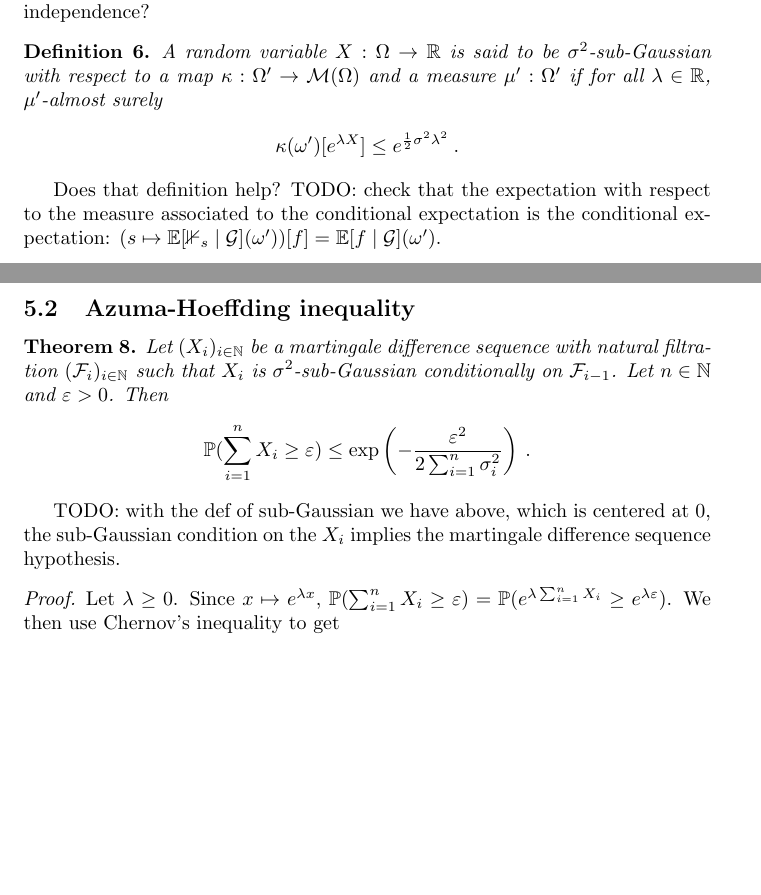
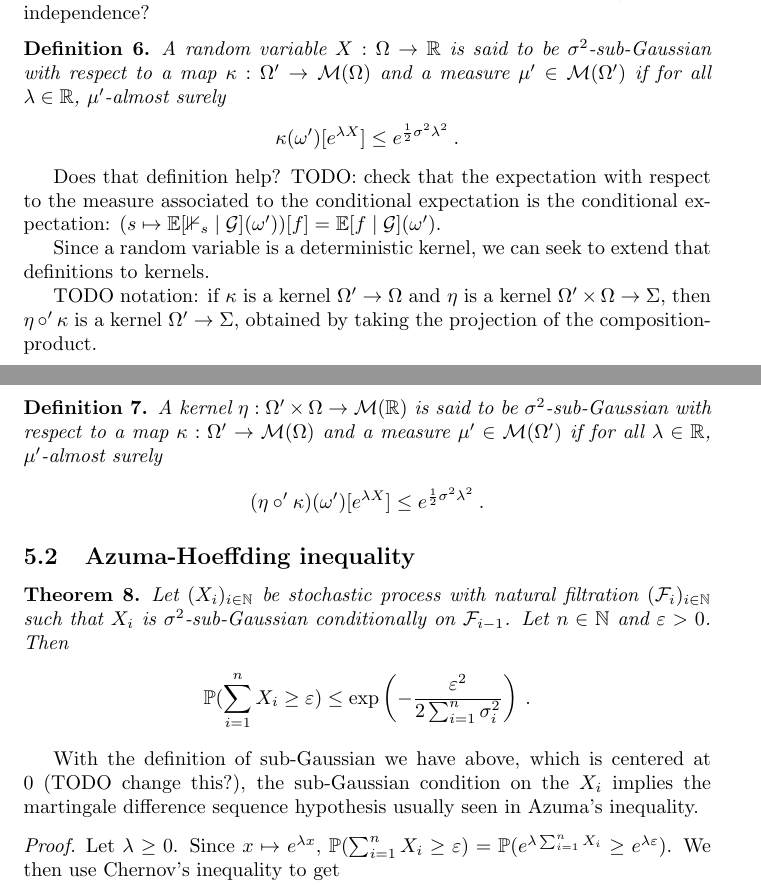
Before and after one commit to RemyDegenne/remydegenne.github.io, a LaTeX document (bandits_blueprint/blueprint.tex, which reads bandits_blueprint/martingale_concentration.tex): two parts of pages 6 and 7 of 8, joined at a grey line, cut so that both start at the same text, the shorter picture padded with empty space. Compiled offline with pdfLaTeX.

Commit message:
sub gaussian def for kernels

```diff
--- a/bandits_blueprint/martingale_concentration.tex
+++ b/bandits_blueprint/martingale_concentration.tex
@@ -24,7 +24,7 @@ A random variable $X : \Omega \to \mathbb{R}$ is said to be $\sigma^2$-sub-Gauss
 Can we generalize these two definitions in the same way we generalized independence?
 
 \begin{definition}
-A random variable $X : \Omega \to \mathbb{R}$ is said to be $\sigma^2$-sub-Gaussian with respect to a map $\kappa : \Omega' \to \mathcal M(\Omega)$ and a measure $\mu' : \Omega'$ if for all $\lambda \in \mathbb{R}$, $\mu'$-almost surely
+A random variable $X : \Omega \to \mathbb{R}$ is said to be $\sigma^2$-sub-Gaussian with respect to a map $\kappa : \Omega' \to \mathcal M(\Omega)$ and a measure $\mu' \in \mathcal M(\Omega')$ if for all $\lambda \in \mathbb{R}$, $\mu'$-almost surely
 \begin{align*}
 \kappa(\omega')[e^{\lambda X}] \le e^{\frac{1}{2}\sigma^2\lambda^2} \: .
 \end{align*}
@@ -32,17 +32,28 @@ A random variable $X : \Omega \to \mathbb{R}$ is said to be $\sigma^2$-sub-Gauss
 
 Does that definition help? TODO: check that the expectation with respect to the measure associated to the conditional expectation is the conditional expectation: $(s \mapsto \mathbb{E}[\mathbb{1}_s \mid \mathcal G](\omega'))[f] = \mathbb{E}[f \mid \mathcal G](\omega')$.
 
+Since a random variable is a deterministic kernel, we can seek to extend that definitions to kernels.
+
+TODO notation: if $\kappa$ is a kernel $\Omega' \to \Omega$ and $\eta$ is a kernel $\Omega' \times \Omega \to \Sigma$, then $\eta \circ' \kappa$ is a kernel $\Omega' \to \Sigma$, obtained by taking the projection of the composition-product.
+
+\begin{definition}
+A kernel $\eta : \Omega' \times \Omega \to \mathcal M(\mathbb{R})$ is said to be $\sigma^2$-sub-Gaussian with respect to a map $\kappa : \Omega' \to \mathcal M(\Omega)$ and a measure $\mu' \in \mathcal M(\Omega')$ if for all $\lambda \in \mathbb{R}$, $\mu'$-almost surely
+\begin{align*}
+(\eta \circ' \kappa)(\omega')[e^{\lambda X}] \le e^{\frac{1}{2}\sigma^2\lambda^2} \: .
+\end{align*}
+\end{definition}
+
 \subsection{Azuma-Hoeffding inequality}
 \label{sub:azuma_hoeffding_inequality}
 
 \begin{theorem}
-Let $(X_i)_{i\in \mathbb{N}}$ be a martingale difference sequence with natural filtration $(\mathcal F_i)_{i\in \mathbb{N}}$ such that $X_i$ is $\sigma^2$-sub-Gaussian conditionally on $\mathcal F_{i-1}$. Let $n \in \mathbb{N}$ and $\varepsilon > 0$. Then
+Let $(X_i)_{i\in \mathbb{N}}$ be stochastic process with natural filtration $(\mathcal F_i)_{i\in \mathbb{N}}$ such that $X_i$ is $\sigma^2$-sub-Gaussian conditionally on $\mathcal F_{i-1}$. Let $n \in \mathbb{N}$ and $\varepsilon > 0$. Then
 \begin{align*}
 \mathbb{P}(\sum_{i=1}^n X_i \ge \varepsilon) \le \exp \left( - \frac{\varepsilon^2}{2 \sum_{i=1}^n \sigma_i^2} \right) \: .
 \end{align*}
 \end{theorem}
 
-TODO: with the def of sub-Gaussian we have above, which is centered at 0, the sub-Gaussian condition on the $X_i$ implies the martingale difference sequence hypothesis.
+With the definition of sub-Gaussian we have above, which is centered at 0 (TODO change this?), the sub-Gaussian condition on the $X_i$ implies the martingale difference sequence hypothesis usually seen in Azuma's inequality.
 
 \begin{proof}
 Let $\lambda \ge 0$. Since $x \mapsto e^{\lambda x}$, $\mathbb{P}(\sum_{i=1}^n X_i \ge \varepsilon) = \mathbb{P}(e^{\lambda\sum_{i=1}^n X_i} \ge e^{\lambda\varepsilon})$. We then use Chernov's inequality to get
```
